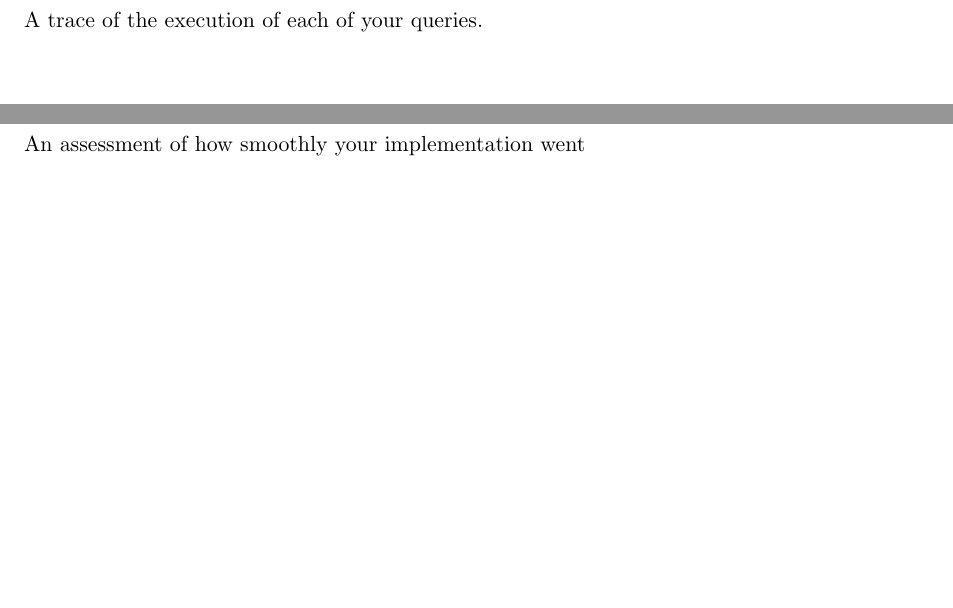
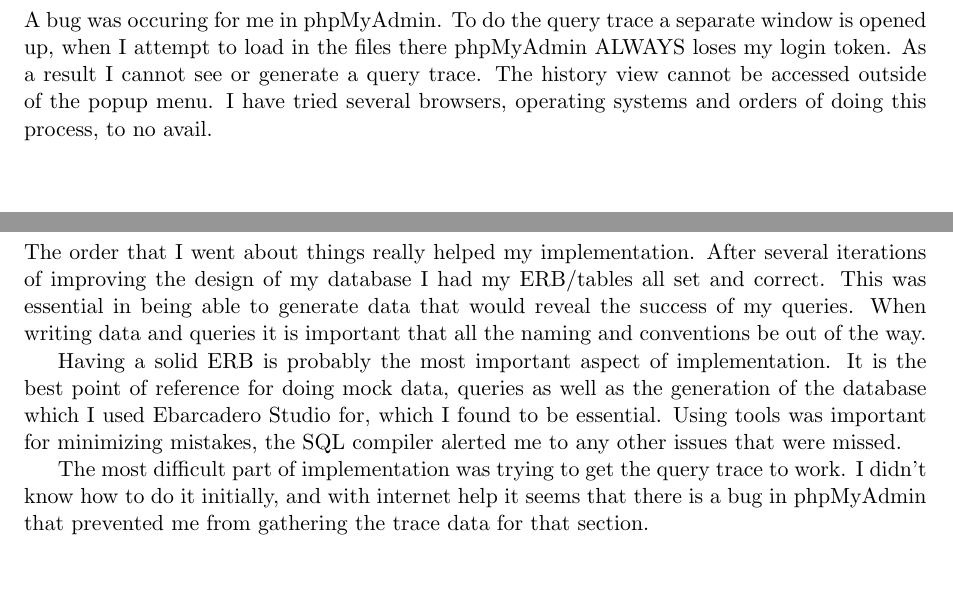
Before and after one commit to AuthorOfTheSurf/database-systems, a LaTeX document (db-design-project/db-design-project.tex): two parts of pages 29 and 30 of 31, joined at a grey line, cut at the place of the change. Compiled offline with pdfLaTeX.

Commit message:
Query trace and implementation assessment

```diff
--- a/db-design-project/db-design-project.tex
+++ b/db-design-project/db-design-project.tex
@@ -698,11 +698,15 @@
 
 \clearpage
 \section{Query Trace}
-    A trace of the execution of each of your queries.
+A bug was occuring for me in phpMyAdmin. To do the query trace a separate window is opened up, when I attempt to load in the files there phpMyAdmin ALWAYS loses my login token. As a result I cannot see or generate a query trace. The history view cannot be accessed outside of the popup menu. I have tried several browsers, operating systems and orders of doing this process, to no avail.
 
 \clearpage
 \section{Implementation Assessment}
-    An assessment of how smoothly your implementation went
+The order that I went about things really helped my implementation. After several iterations of improving the design of my database I had my ERB/tables all set and correct. This was essential in being able to generate data that would reveal the success of my queries. When writing data and queries it is important that all the naming and conventions be out of the way.
+
+Having a solid ERB is probably the most important aspect of implementation. It is the best point of reference for doing mock data, queries as well as the generation of the database which I used Ebarcadero Studio for, which I found to be essential. Using tools was important for minimizing mistakes, the SQL compiler alerted me to any other issues that were missed.
+
+The most difficult part of implementation was trying to get the query trace to work. I didn't know how to do it initially, and with internet help it seems that there is a bug in phpMyAdmin that prevented me from gathering the trace data for that section.
 
 %---    Lessons Learned    ---%
 \chapter{Lessons Learned}
```
